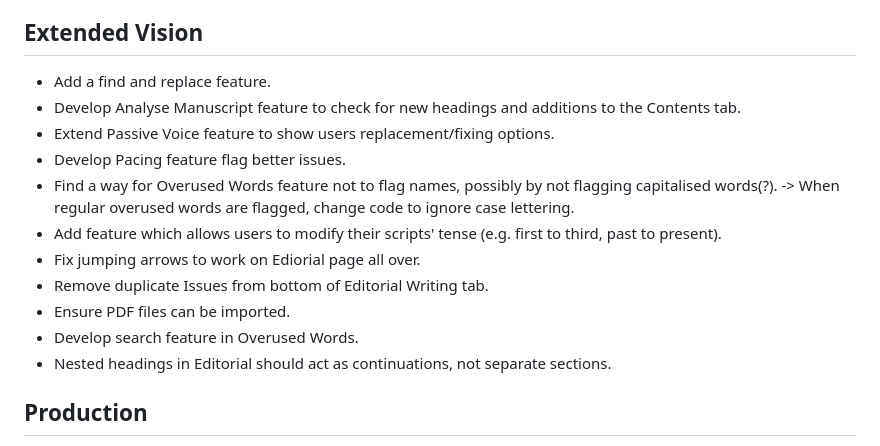
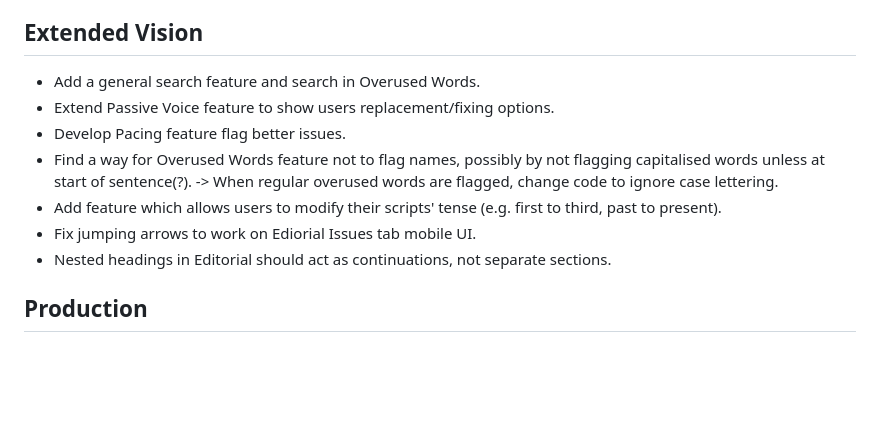
Before and after one commit to ozturksamira/manuscript_editor_web, a Markdown page: README.md, the part around the change. Drawn GitHub-style; blank space fills up the shorter version.

Commit message:
Revise Extended Vision section in README
Updated features and improvements for the application.

```diff
--- a/README.md
+++ b/README.md
@@ -20,16 +20,12 @@ The application features a modern, full-screen **snap-scrolling slideshow layout
 * **Pacing Issues Tab:** Spots overly long sentences and consecutive dragging segments.
 
 ## Extended Vision
-- Add a find and replace feature.
-- Develop Analyse Manuscript feature to check for new headings and additions to the Contents tab.
+- Add a general search feature and search in Overused Words.
 - Extend Passive Voice feature to show users replacement/fixing options.
 - Develop Pacing feature flag better issues.
-- Find a way for Overused Words feature not to flag names, possibly by not flagging capitalised words(?). -> When regular overused words are flagged, change code to ignore case lettering.
+- Find a way for Overused Words feature not to flag names, possibly by not flagging capitalised words unless at start of sentence(?). -> When regular overused words are flagged, change code to ignore case lettering.
 - Add feature which allows users to modify their scripts' tense (e.g. first to third, past to present).
-- Fix jumping arrows to work on Ediorial page all over.
-- Remove duplicate Issues from bottom of Editorial Writing tab.
-- Ensure PDF files can be imported.
-- Develop search feature in Overused Words.
+- Fix jumping arrows to work on Ediorial Issues tab mobile UI.
 - Nested headings in Editorial should act as continuations, not separate sections.
 
 ## Production
```
